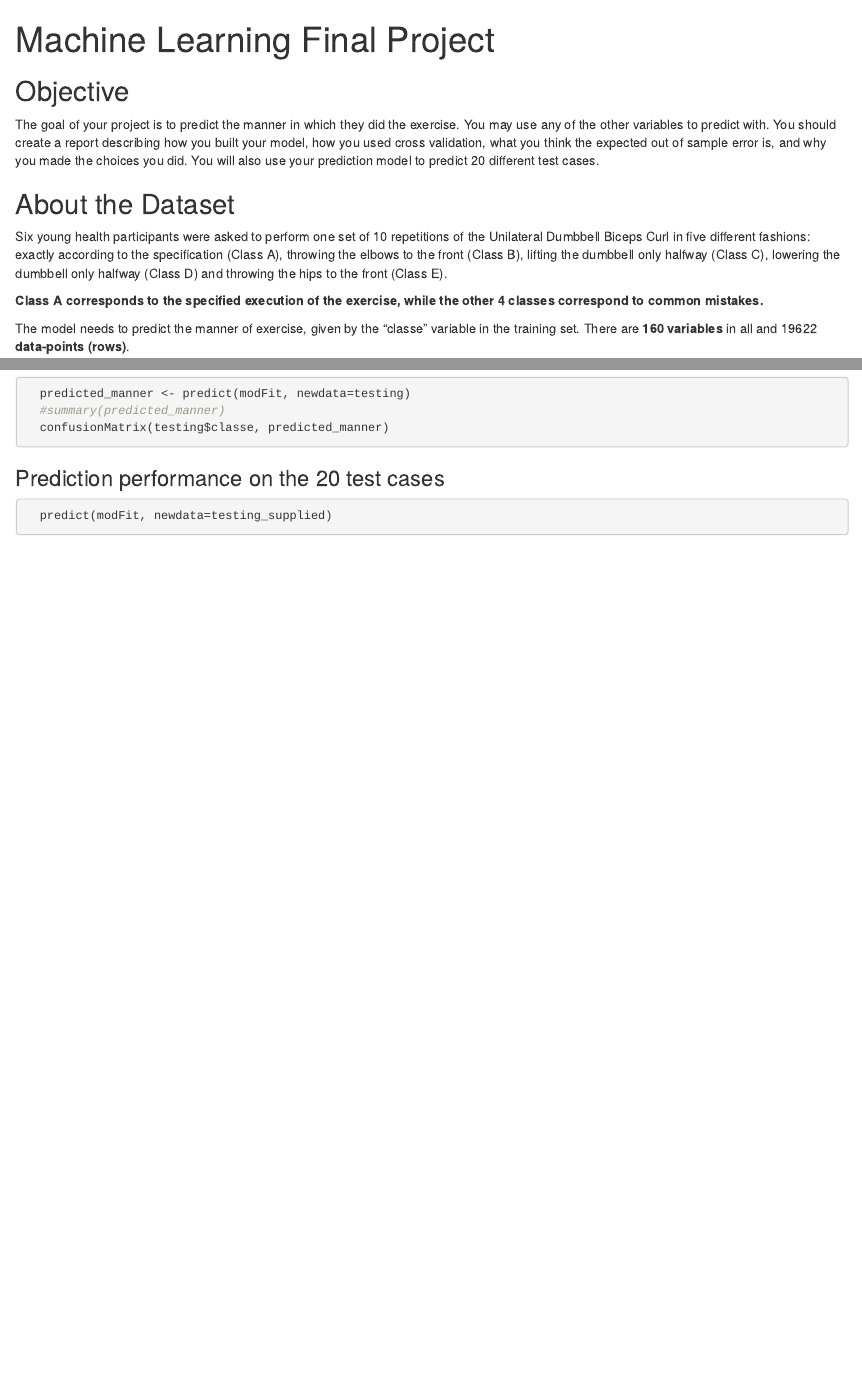
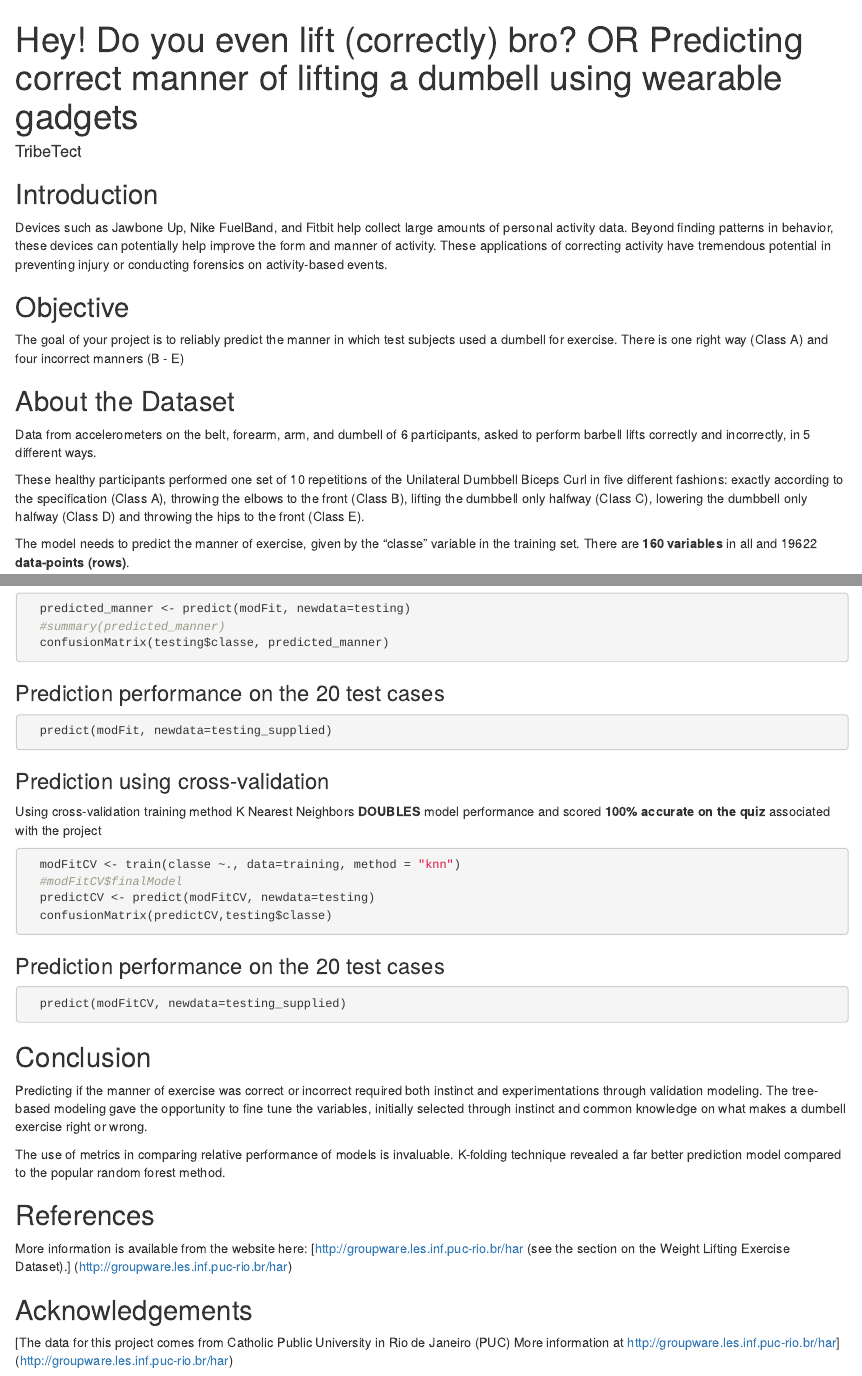
Before and after one commit to tribetect/machine_learning_project, an R Markdown document (Machine_Learning_TribeTect.Rmd): the page in a window 1100 px wide, from its top, and a second part further down, joined at a grey line. Rendered offline with R 4.5, knitr and Pandoc, with nearby package versions; the code chunks are not run, so their results and figures are left out.

Commit message:
Added files via upload

````diff
--- a/Machine_Learning_TribeTect.Rmd
+++ b/Machine_Learning_TribeTect.Rmd
@@ -1,7 +1,11 @@
 ---
-title: "Machine Learning Final Project"
+title: Hey! Do you even lift (correctly) bro? OR Predicting correct manner of lifting
+  a dumbell using wearable gadgets
+author: "TribeTect"
 output: html_document
 ---
+## Introduction
+Devices such as Jawbone Up, Nike FuelBand, and Fitbit help collect large amounts of personal activity data. Beyond finding patterns in behavior, these devices can potentially help improve the form and manner of activity. These applications of correcting activity have tremendous potential in preventing injury or conducting forensics on activity-based events.
 
 ```{r initialize, echo=FALSE, warning=FALSE, message=FALSE}
 setwd("E:/Dropbox/Coursera/8. Machine Learning/project")
@@ -14,20 +18,18 @@ training_supplied <- read.csv("pml-training.csv")
 testing_supplied <- read.csv("pml-testing.csv")
 ```
 
+
 ## Objective
-The goal of your project is to predict the manner in which they did the exercise. You may use any of the other variables to predict with. You should create a report describing how you built your model, how you used cross validation, what you think the expected out of sample error is, and why you made the choices you did. You will also use your prediction model to predict 20 different test cases.
+The goal of your project is to reliably predict the manner in which test subjects used a dumbell for exercise. There is one right way (Class A) and four incorrect manners (B - E)
 
 ## About the Dataset
+Data from accelerometers on the belt, forearm, arm, and dumbell of 6 participants, asked to perform barbell lifts correctly and incorrectly, in 5 different ways.
 
-Six young health participants were asked to perform one set of 10 repetitions of the Unilateral Dumbbell Biceps Curl in five different fashions: exactly according to the specification (Class A), throwing the elbows to the front (Class B), lifting the dumbbell only halfway (Class C), lowering the dumbbell only halfway (Class D) and throwing the hips to the front (Class E).
-
-**Class A corresponds to the specified execution of the exercise, while the other 4 classes correspond to common mistakes.**
+These healthy participants performed one set of 10 repetitions of the Unilateral Dumbbell Biceps Curl in five different fashions: exactly according to the specification (Class A), throwing the elbows to the front (Class B), lifting the dumbbell only halfway (Class C), lowering the dumbbell only halfway (Class D) and throwing the hips to the front (Class E).
 
 The model needs to predict the manner of exercise, given by the "classe" variable in the training set. There are **160 variables** in all and 19622 **data-points (rows)**.
 
 The **test data with 20 cases** without the classe variabe serves as the final prediction performance test for the model.
-
-
 
 ## Model Building
 To build a prediction model, choices were made to ensure an elegant model, selecting variables most-likely to contribute individually to the model, selecting a model, cross validating it.
@@ -94,5 +96,35 @@ Comparing predictions for the 30% data set aside with actual classifications, wi
 
 ```{r predicting on test cases}
   predict(modFit, newdata=testing_supplied)
+```
 
+### Prediction using cross-validation
+
+Using cross-validation training method K Nearest Neighbors **DOUBLES** model performance and scored **100% accurate on the quiz** associated with the project
+
+```{r CV based training}
+
+  modFitCV <- train(classe ~., data=training, method = "knn")
+  #modFitCV$finalModel
+  predictCV <- predict(modFitCV, newdata=testing)
+  confusionMatrix(predictCV,testing$classe)
 ```
+### Prediction performance on the 20 test cases
+
+```{r predicting on test cases WITH cv}
+  predict(modFitCV, newdata=testing_supplied)
+```
+
+## Conclusion
+
+Predicting if the manner of exercise was correct or incorrect required both instinct and experimentations through validation modeling. The tree-based modeling gave the opportunity to fine tune the variables, initially selected through instinct and common knowledge on what makes a dumbell exercise right or wrong.
+
+The use of metrics in comparing relative performance of models is invaluable. K-folding technique revealed a far better prediction model compared to the popular random forest method.
+
+## References
+More information is available from the website here:
+[http://groupware.les.inf.puc-rio.br/har (see the section on the Weight Lifting Exercise Dataset).] (http://groupware.les.inf.puc-rio.br/har)
+
+## Acknowledgements
+
+[The data for this project comes from Catholic Public University in Rio de Janeiro (PUC) More information at http://groupware.les.inf.puc-rio.br/har] (http://groupware.les.inf.puc-rio.br/har)
````
Also changed, not shown: Machine_Learning_TribeTect.pdf (added), 1 other file.
